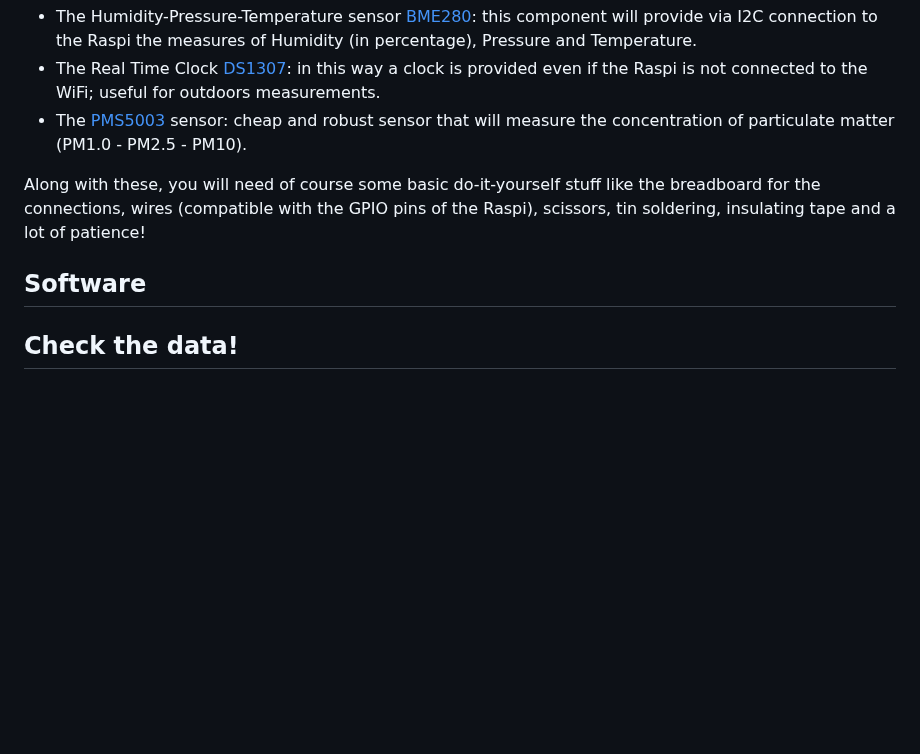
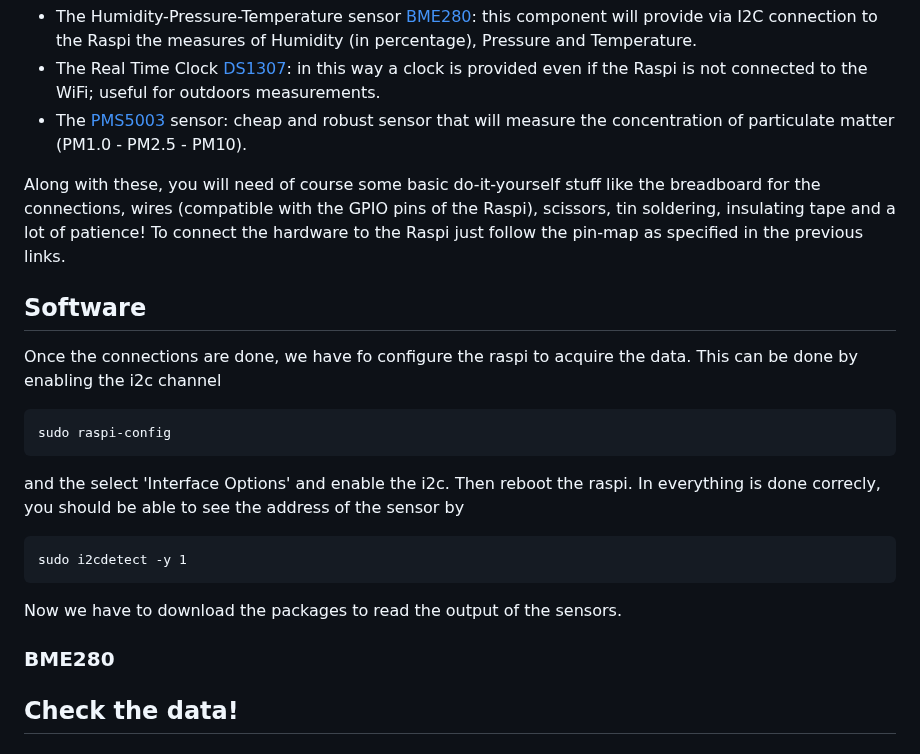
Before and after one commit to ml150914/air-quality-project, a Markdown page: README.md, the part around the change. GitHub-like rendering; blank space fills up the shorter version.

````diff
--- a/README.md
+++ b/README.md
@@ -29,9 +29,26 @@ connections to the sensors used in this project. The other components are
 - The Real Time Clock [DS1307](https://www.adafruit.com/product/3296?srsltid=AfmBOoqToZsj_g6XT4jFUPPgfDiY9sam4DGW6y4Wb-nZz4YL4SSkPlxn): in this way a clock is provided even if the Raspi is not connected to the WiFi; useful for outdoors measurements.
 - The [PMS5003](https://www.aqmd.gov/docs/default-source/aq-spec/resources-page/plantower-pms5003-manual_v2-3.pdf) sensor: cheap and robust sensor that will measure the concentration of particulate matter (PM1.0 - PM2.5 - PM10).
 
-Along with these, you will need of course some basic do-it-yourself stuff like the breadboard for the connections, wires (compatible with the GPIO pins of the Raspi), scissors, tin soldering, insulating tape and a lot of patience!
+Along with these, you will need of course some basic do-it-yourself stuff like the breadboard for the connections, wires (compatible with the GPIO pins of the Raspi), scissors, tin soldering, insulating tape and a lot of patience! To connect the hardware to the Raspi just follow the pin-map as specified in the previous links.
 
 ## Software
+
+Once the connections are done, we have fo configure the raspi to acquire the data. This can be done by enabling the i2c channel
+
+```
+sudo raspi-config
+```
+and the select 'Interface Options' and enable the i2c. Then reboot the raspi. In everything is done correcly, you should be able to see the address of the sensor by
+
+```
+sudo i2cdetect -y 1
+```
+
+Now we have to download the packages to read the output of the sensors.
+
+### BME280
+
+
 
 ## Check the data!
 
````
